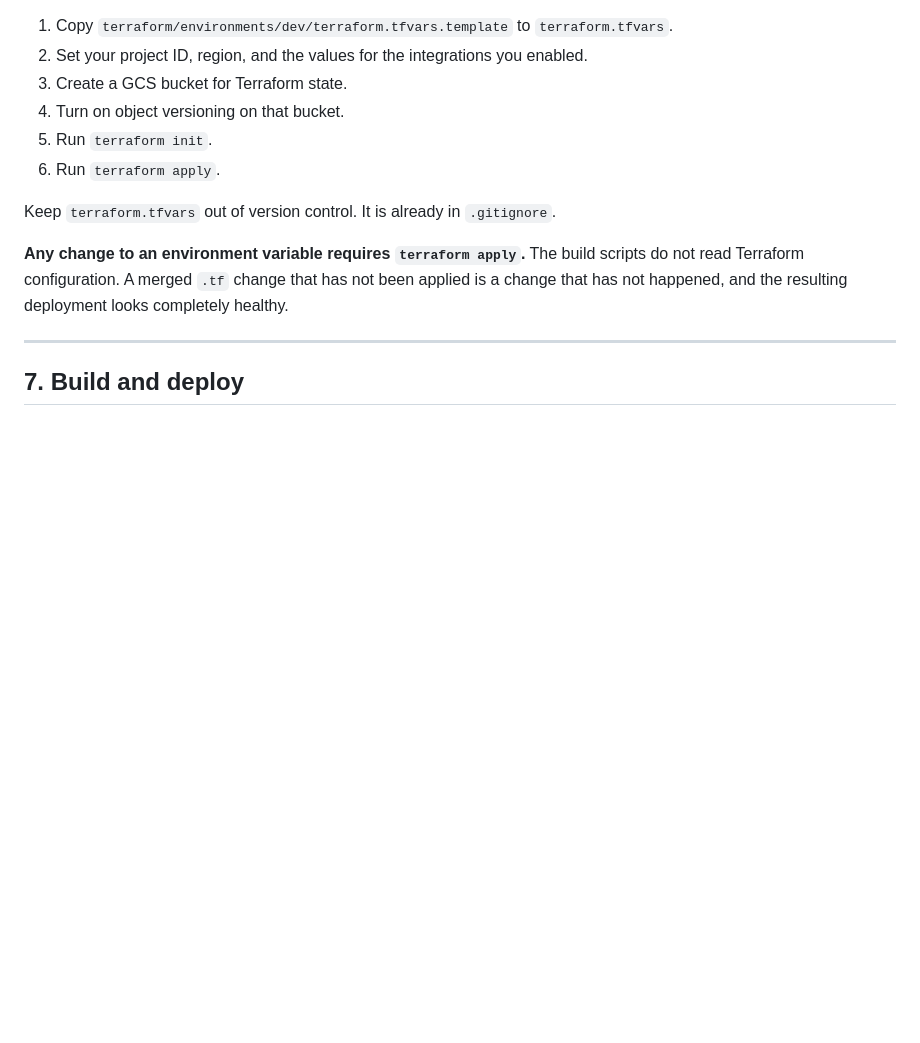
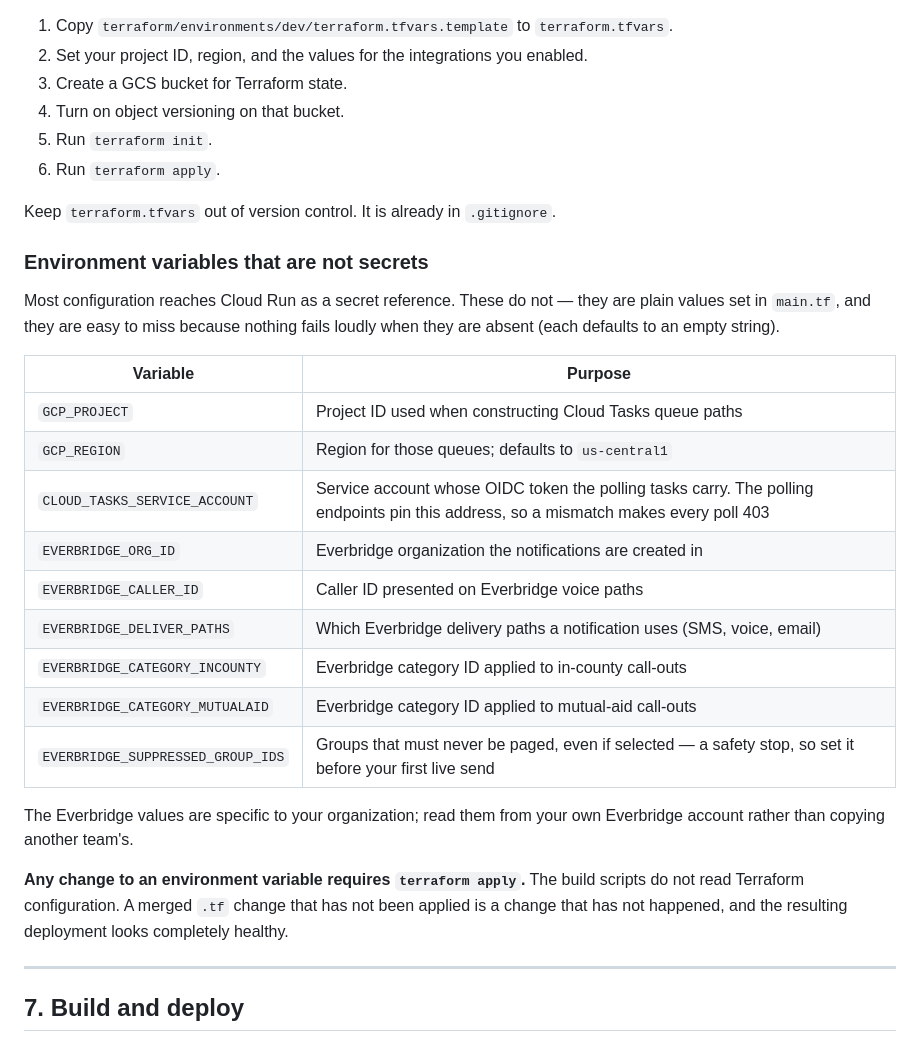
Before and after one commit to SCCSSAR/SAR_dispatch_flow, a Markdown page: docs/DEPLOYING.md, the part around the change. GitHub-like rendering; blank space fills up the shorter version.

```diff
--- a/docs/DEPLOYING.md
+++ b/docs/DEPLOYING.md
@@ -133,6 +133,27 @@ call any Google API is a billing incident waiting to happen.
 
 Keep `terraform.tfvars` out of version control. It is already in `.gitignore`.
 
+### Environment variables that are not secrets
+
+Most configuration reaches Cloud Run as a secret reference. These do not — they are plain
+values set in `main.tf`, and they are easy to miss because nothing fails loudly when they
+are absent (each defaults to an empty string).
+
+| Variable | Purpose |
+|---|---|
+| `GCP_PROJECT` | Project ID used when constructing Cloud Tasks queue paths |
+| `GCP_REGION` | Region for those queues; defaults to `us-central1` |
+| `CLOUD_TASKS_SERVICE_ACCOUNT` | Service account whose OIDC token the polling tasks carry. The polling endpoints pin this address, so a mismatch makes every poll 403 |
+| `EVERBRIDGE_ORG_ID` | Everbridge organization the notifications are created in |
+| `EVERBRIDGE_CALLER_ID` | Caller ID presented on Everbridge voice paths |
+| `EVERBRIDGE_DELIVER_PATHS` | Which Everbridge delivery paths a notification uses (SMS, voice, email) |
+| `EVERBRIDGE_CATEGORY_INCOUNTY` | Everbridge category ID applied to in-county call-outs |
+| `EVERBRIDGE_CATEGORY_MUTUALAID` | Everbridge category ID applied to mutual-aid call-outs |
+| `EVERBRIDGE_SUPPRESSED_GROUP_IDS` | Groups that must never be paged, even if selected — a safety stop, so set it before your first live send |
+
+The Everbridge values are specific to your organization; read them from your own Everbridge
+account rather than copying another team's.
+
 **Any change to an environment variable requires `terraform apply`.** The build scripts do
 not read Terraform configuration. A merged `.tf` change that has not been applied is a
 change that has not happened, and the resulting deployment looks completely healthy.
```
Also changed, not shown: CHANGELOG.md (+1 -1 lines), SECURITY.md (+20 -1 lines).
